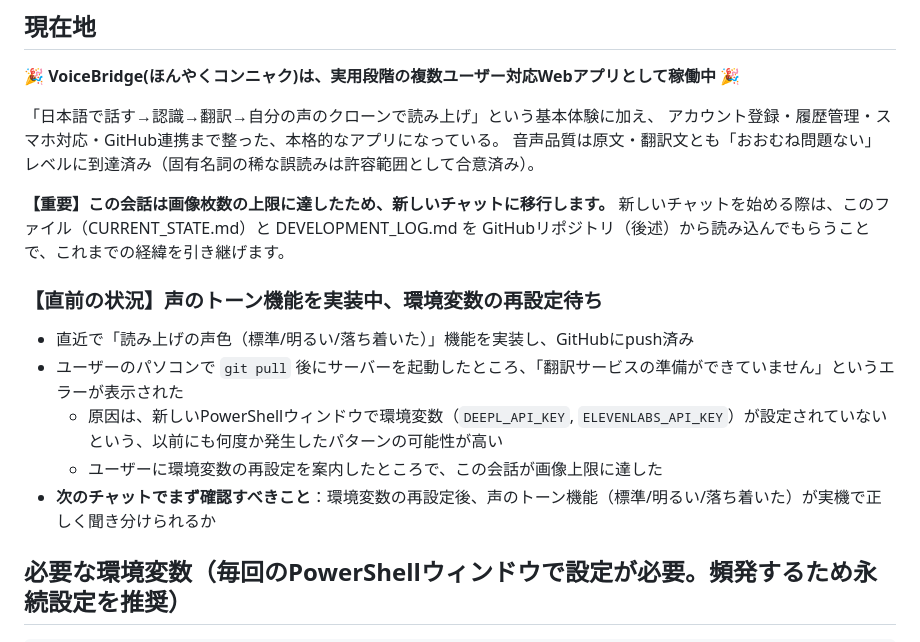
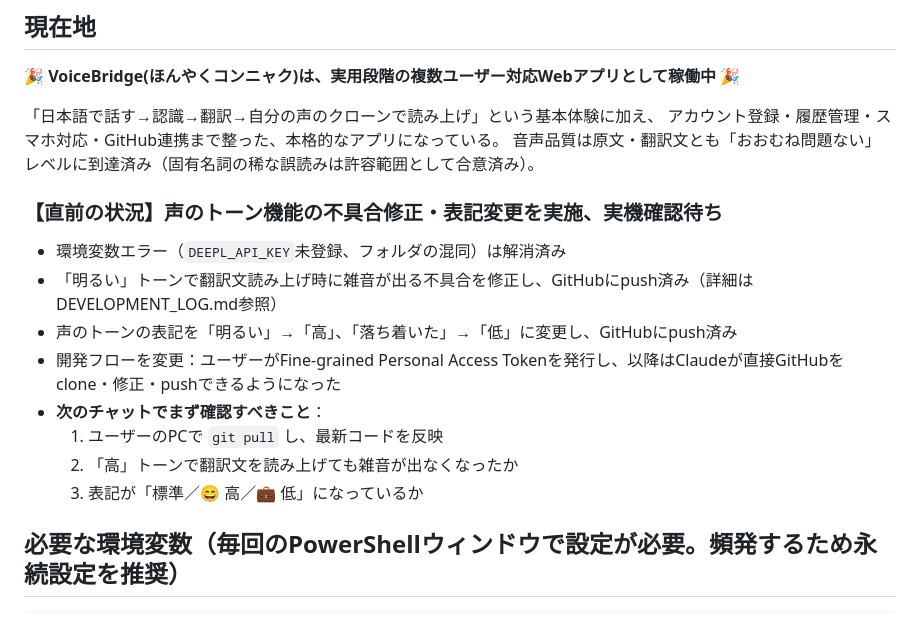
Before and after one commit to tomokiyama2000-cmyk/honyaku-kon-nyaku, a Markdown page: CURRENT_STATE.md, the part around the change. Rendered like a GitHub page.

```diff
--- a/CURRENT_STATE.md
+++ b/CURRENT_STATE.md
@@ -11,17 +11,16 @@
 アカウント登録・履歴管理・スマホ対応・GitHub連携まで整った、本格的なアプリになっている。
 音声品質は原文・翻訳文とも「おおむね問題ない」レベルに到達済み（固有名詞の稀な誤読みは許容範囲として合意済み）。
 
-**【重要】この会話は画像枚数の上限に達したため、新しいチャットに移行します。**
-新しいチャットを始める際は、このファイル（CURRENT_STATE.md）と DEVELOPMENT_LOG.md を
-GitHubリポジトリ（後述）から読み込んでもらうことで、これまでの経緯を引き継げます。
+### 【直前の状況】声のトーン機能の不具合修正・表記変更を実施、実機確認待ち
 
-### 【直前の状況】声のトーン機能を実装中、環境変数の再設定待ち
-
-- 直近で「読み上げの声色（標準/明るい/落ち着いた）」機能を実装し、GitHubにpush済み
-- ユーザーのパソコンで `git pull` 後にサーバーを起動したところ、「翻訳サービスの準備ができていません」というエラーが表示された
-  - 原因は、新しいPowerShellウィンドウで環境変数（`DEEPL_API_KEY`, `ELEVENLABS_API_KEY`）が設定されていないという、以前にも何度か発生したパターンの可能性が高い
-  - ユーザーに環境変数の再設定を案内したところで、この会話が画像上限に達した
-- **次のチャットでまず確認すべきこと**：環境変数の再設定後、声のトーン機能（標準/明るい/落ち着いた）が実機で正しく聞き分けられるか
+- 環境変数エラー（`DEEPL_API_KEY`未登録、フォルダの混同）は解消済み
+- 「明るい」トーンで翻訳文読み上げ時に雑音が出る不具合を修正し、GitHubにpush済み（詳細はDEVELOPMENT_LOG.md参照）
+- 声のトーンの表記を「明るい」→「高」、「落ち着いた」→「低」に変更し、GitHubにpush済み
+- 開発フローを変更：ユーザーがFine-grained Personal Access Tokenを発行し、以降はClaudeが直接GitHubをclone・修正・pushできるようになった
+- **次のチャットでまず確認すべきこと**：
+  1. ユーザーのPCで `git pull` し、最新コードを反映
+  2. 「高」トーンで翻訳文を読み上げても雑音が出なくなったか
+  3. 表記が「標準／😄 高／💼 低」になっているか
 
 ## 必要な環境変数（毎回のPowerShellウィンドウで設定が必要。頻発するため永続設定を推奨）
 
```
Also changed, not shown: DEVELOPMENT_LOG.md (+49 -0 lines).
